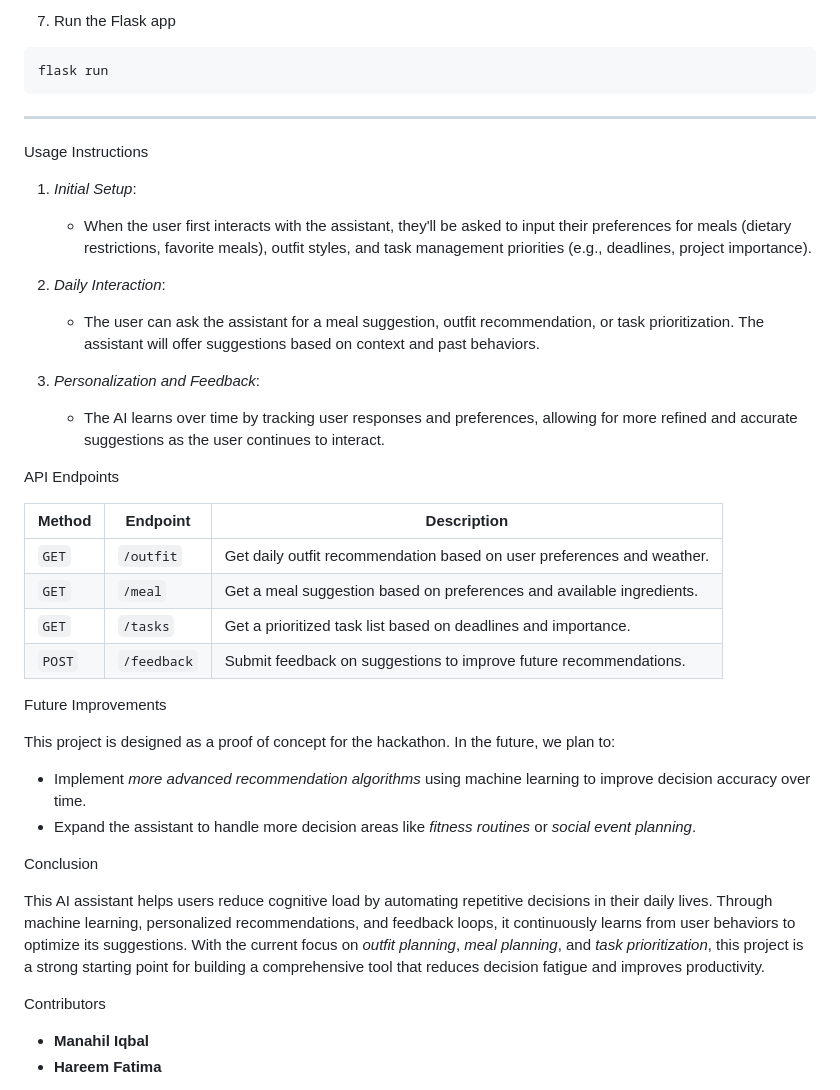
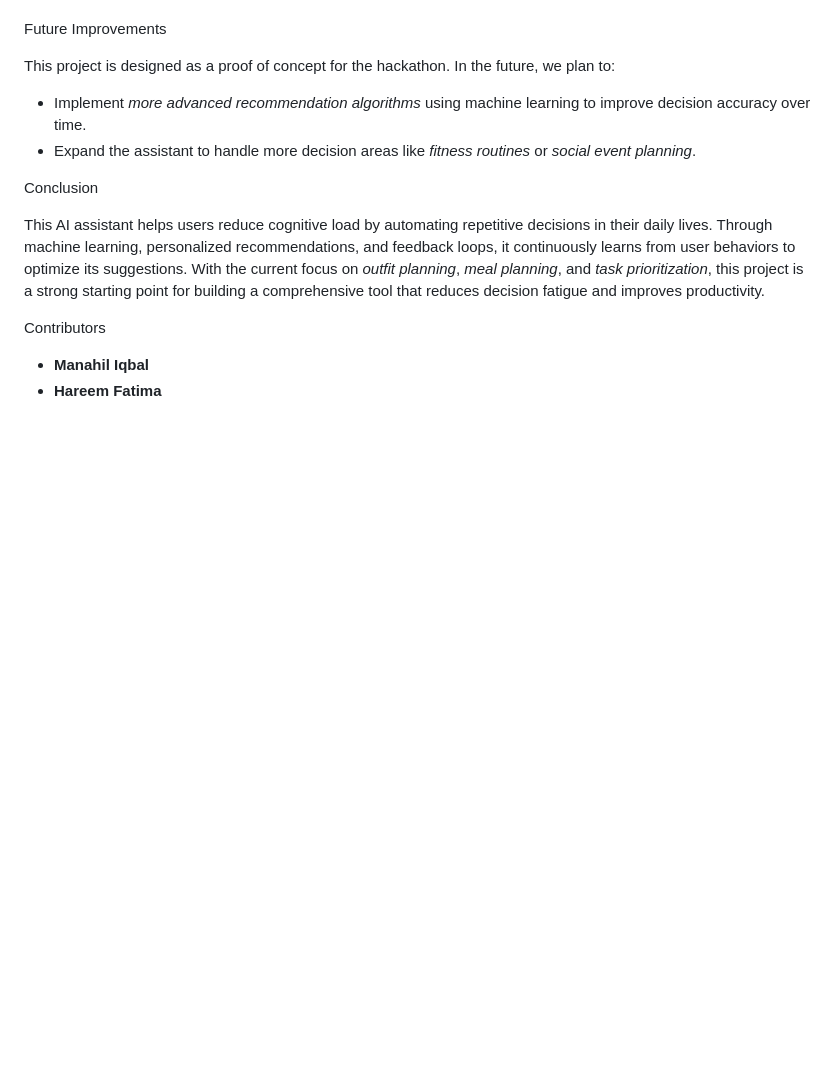
Before and after one commit to manahiliqbal/DeciMate, a Markdown page: README.md, the part around one of its changes. GitHub-like rendering; blank space fills up the shorter version.

````diff
--- a/README.md
+++ b/README.md
@@ -94,31 +46,3 @@ flask db upgrade
-7. Run the Flask app
-```bash
-flask run
-```
-
----
-
-Usage Instructions
-
-1. *Initial Setup*:
-   - When the user first interacts with the assistant, they'll be asked to input their preferences for meals (dietary restrictions, favorite meals), outfit styles, and task management priorities (e.g., deadlines, project importance).
-
-2. *Daily Interaction*:
-   - The user can ask the assistant for a meal suggestion, outfit recommendation, or task prioritization. The assistant will offer suggestions based on context and past behaviors.
-
-3. *Personalization and Feedback*:
-   - The AI learns over time by tracking user responses and preferences, allowing for more refined and accurate suggestions as the user continues to interact.
-
-
-
-API Endpoints
-
-| Method | Endpoint | Description |
-|--------|----------|-------------|
-| `GET`  | `/outfit`    | Get daily outfit recommendation based on user preferences and weather. |
-| `GET`  | `/meal`      | Get a meal suggestion based on preferences and available ingredients. |
-| `GET`  | `/tasks`     | Get a prioritized task list based on deadlines and importance. |
-| `POST` | `/feedback`  | Submit feedback on suggestions to improve future recommendations. |
 
 
 Future Improvements
````
Also changed, not shown: other parts of README.md (+1 -49 lines).
